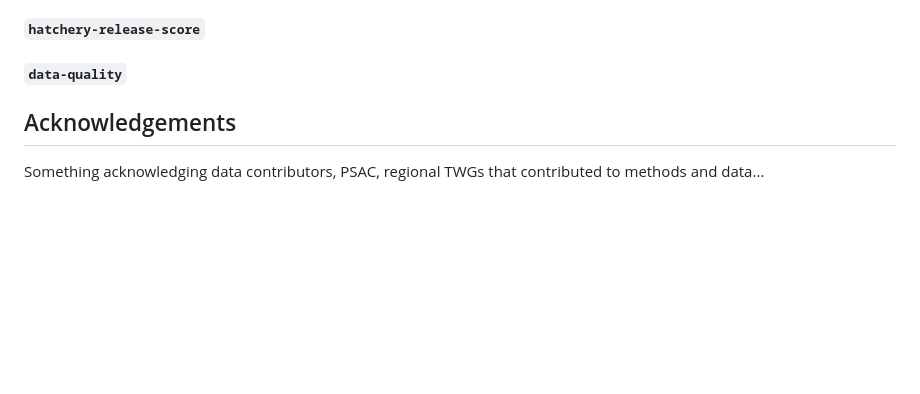
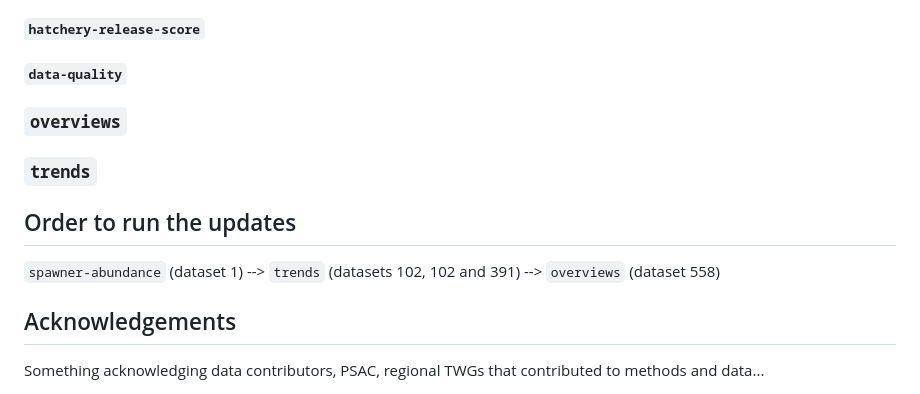
Before and after one commit to salmonwatersheds/population-indicators, a Markdown page: README.md, the part around the change. Rendered like a GitHub page; blank space fills up the shorter version.

Commit message:
small edits to the README file about `overviews`

```diff
--- a/README.md
+++ b/README.md
@@ -62,6 +62,13 @@ Could include the run timing data but also spawn timing analysis of NuSEDS data
 
 #### `data-quality`
 
+### `overviews`
+
+### `trends`
+
+## Order to run the updates
+
+`spawner-abundance` (dataset 1) --> `trends` (datasets 102, 102 and 391) --> `overviews` (dataset 558)
 
 ## Acknowledgements
 
```
